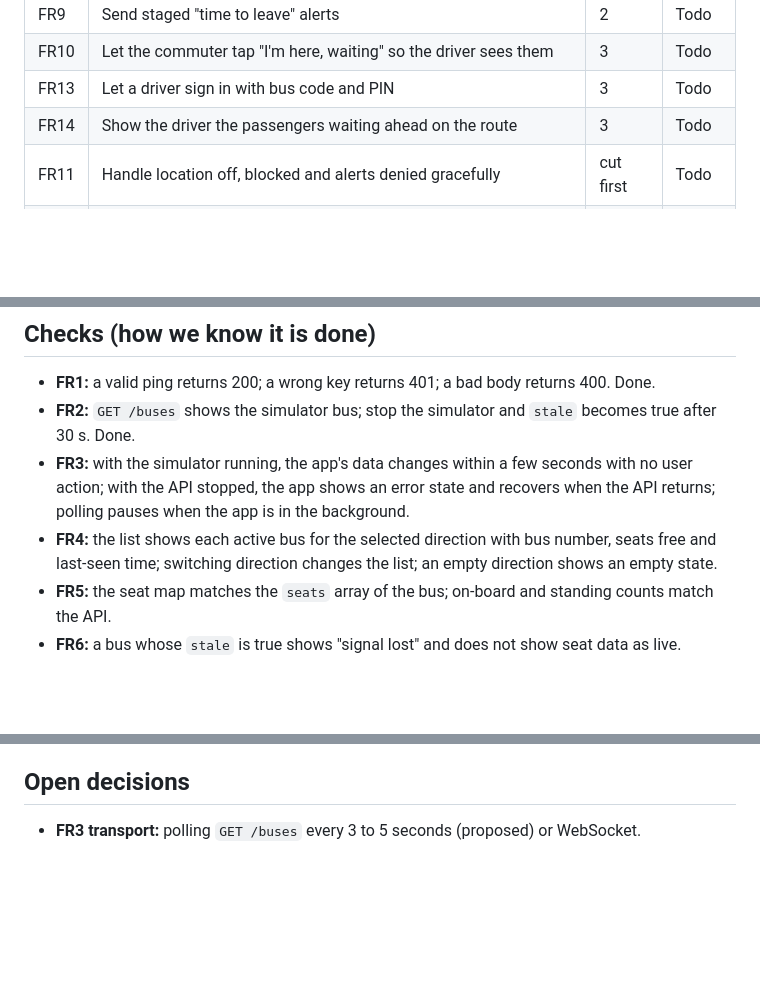
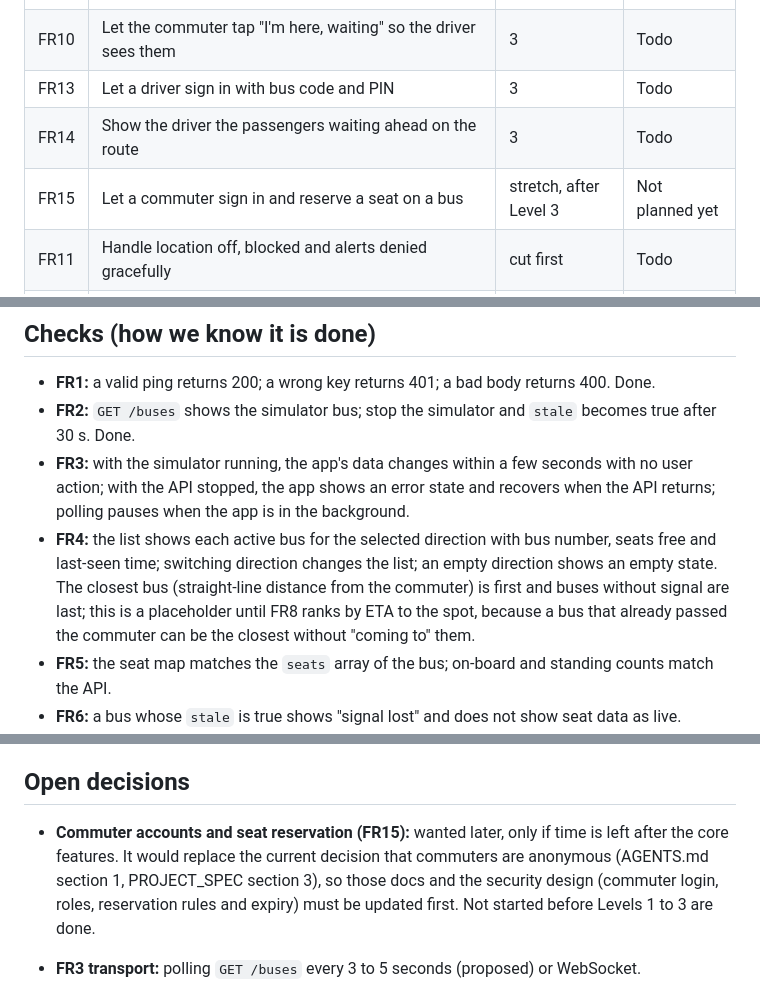
Before and after one commit to kentvillalun/busina, a Markdown page: docs/requirements.md, 3 parts joined by grey strips. Rendered like a GitHub page; blank space fills up the shorter version.

```diff
--- a/docs/requirements.md
+++ b/docs/requirements.md
@@ -35,6 +35,7 @@ second place. No mock toggle system. One requirement per branch.
 | FR10 | Let the commuter tap "I'm here, waiting" so the driver sees them | 3 | Todo |
 | FR13 | Let a driver sign in with bus code and PIN | 3 | Todo |
 | FR14 | Show the driver the passengers waiting ahead on the route | 3 | Todo |
+| FR15 | Let a commuter sign in and reserve a seat on a bus | stretch, after Level 3 | Not planned yet |
 | FR11 | Handle location off, blocked and alerts denied gracefully | cut first | Todo |
 | FR12 | Settings screen (direction, spot, permissions) | cut first | Todo |
 | FR0 | Onboarding, location permission, launch gate | | Done |
@@ -46,7 +47,9 @@ second place. No mock toggle system. One requirement per branch.
 - **FR3:** with the simulator running, the app's data changes within a few seconds with no user action; with the API
   stopped, the app shows an error state and recovers when the API returns; polling pauses when the app is in the background.
 - **FR4:** the list shows each active bus for the selected direction with bus number, seats free and last-seen time;
-  switching direction changes the list; an empty direction shows an empty state.
+  switching direction changes the list; an empty direction shows an empty state. The closest bus (straight-line distance
+  from the commuter) is first and buses without signal are last; this is a placeholder until FR8 ranks by ETA to the spot,
+  because a bus that already passed the commuter can be the closest without "coming to" them.
 - **FR5:** the seat map matches the `seats` array of the bus; on-board and standing counts match the API.
 - **FR6:** a bus whose `stale` is true shows "signal lost" and does not show seat data as live.
 - **FR8:** the ETA is a range; it is computed from route progress and speed; a stopped bus does not divide by zero;
@@ -68,6 +71,11 @@ second place. No mock toggle system. One requirement per branch.
 
 ## Open decisions
 
+- **Commuter accounts and seat reservation (FR15):** wanted later, only if time is left after the core features.
+  It would replace the current decision that commuters are anonymous (AGENTS.md section 1, PROJECT_SPEC section 3), so
+  those docs and the security design (commuter login, roles, reservation rules and expiry) must be updated first.
+  Not started before Levels 1 to 3 are done.
+
 - **FR3 transport:** polling `GET /buses` every 3 to 5 seconds (proposed) or WebSocket.
 - **FR4 view:** list first, map later (proposed). A map needs a map library and a development build.
 - **Map provider:** OpenStreetMap through `@maplibre/maplibre-react-native` v11 with Geoapify tiles (decided; Google Maps
```
Also changed, not shown: AGENTS.md (+10 -1 lines).
